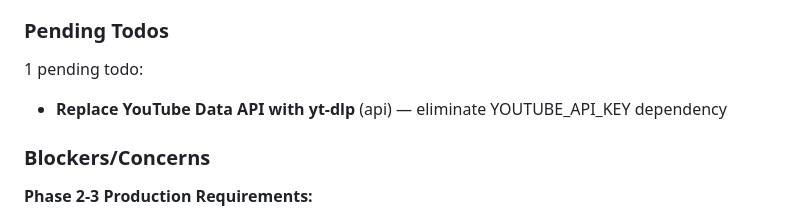
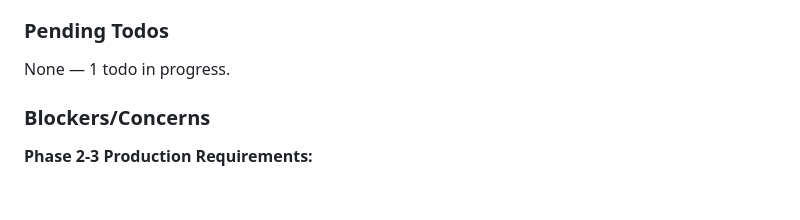
Before and after one commit to squammynoodles/influenza, a Markdown page: .planning/STATE.md, the part around the change. Drawn GitHub-style; blank space fills up the shorter version.

Commit message:
docs: start work on todo - Replace YouTube Data API with yt-dlp
Moved to done/, beginning implementation.

```diff
--- a/.planning/STATE.md
+++ b/.planning/STATE.md
@@ -79,8 +79,7 @@ Recent decisions affecting current work:
 
 ### Pending Todos
 
-1 pending todo:
-- **Replace YouTube Data API with yt-dlp** (api) — eliminate YOUTUBE_API_KEY dependency
+None — 1 todo in progress.
 
 ### Blockers/Concerns
 
```
Also changed, not shown: 2 other files.
